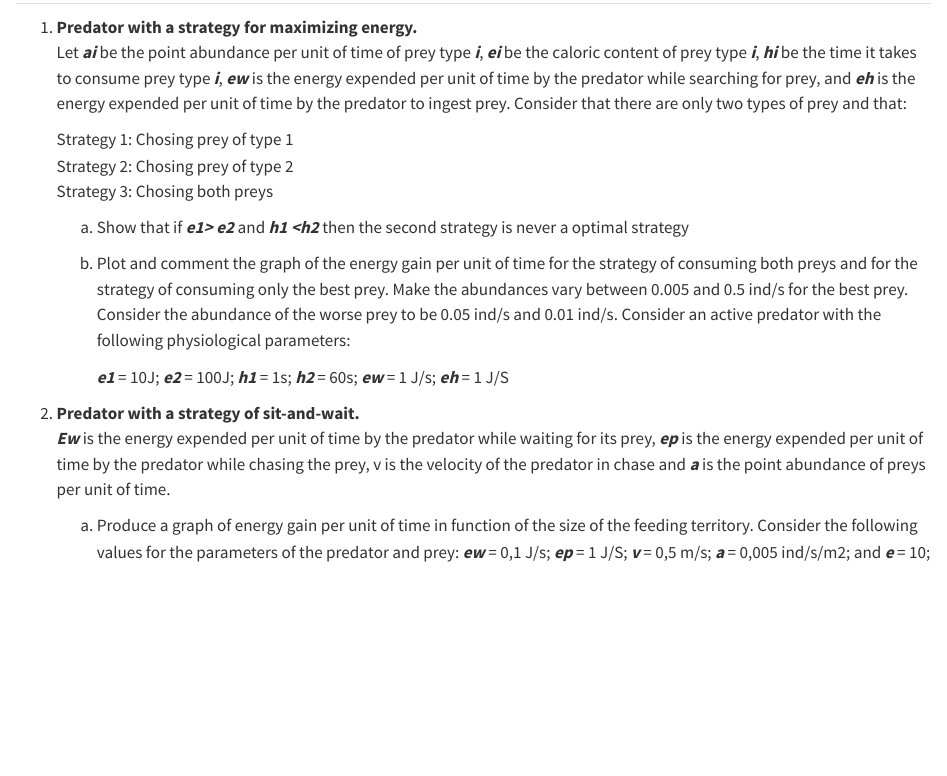
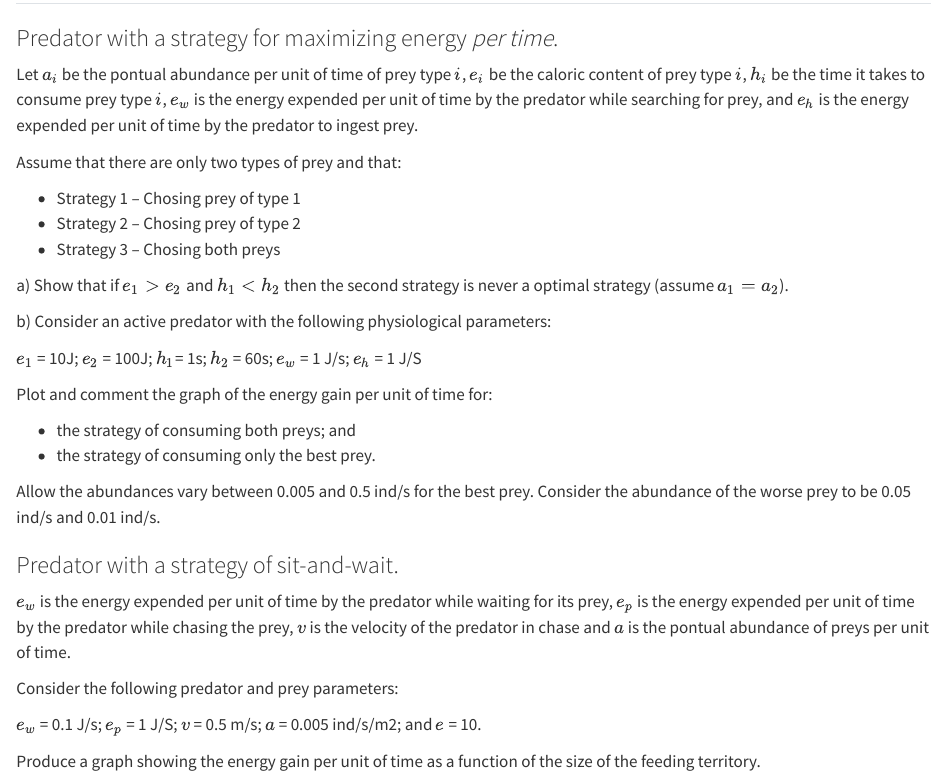
Before and after one commit to hmlfpereira/theoeco-book, a Quarto document (labs/_optimalforaging.qmd): the page in a window 1100 px wide, from 60 px down. Rendered offline with R 4.5, knitr and Pandoc in place of Quarto, with nearby package versions.

Commit message:
Some minor changes on lab headers

```diff
--- a/labs/_optimalforaging.qmd
+++ b/labs/_optimalforaging.qmd
@@ -1,19 +1,34 @@
 ## Optimal foraging theory
 
-1.  **Predator with a strategy for maximizing energy.**\
-    Let ***ai*** be the point abundance per unit of time of prey type ***i***, ***ei*** be the caloric content of prey type ***i***, ***hi*** be the time it takes to consume prey type ***i***, ***ew*** is the energy expended per unit of time by the predator while searching for prey, and ***eh*** is the energy expended per unit of time by the predator to ingest prey. Consider that there are only two types of prey and that:
+### Predator with a strategy for maximizing energy *per time*.
 
-    Strategy 1: Chosing prey of type 1\
-    Strategy 2: Chosing prey of type 2\
-    Strategy 3: Chosing both preys
+Let $a_i$ be the pontual abundance per unit of time of prey type $i$, $e_i$ be the caloric content of prey type $i$, $h_i$ be the time it takes to consume prey type $i$, $e_w$ is the energy expended per unit of time by the predator while searching for prey, and $e_h$ is the energy expended per unit of time by the predator to ingest prey.
 
-    a.  Show that if ***e1\> e2*** and ***h1 \<h2*** then the second strategy is never a optimal strategy
+Assume that there are only two types of prey and that:
 
-    b.  Plot and comment the graph of the energy gain per unit of time for the strategy of consuming both preys and for the strategy of consuming only the best prey. Make the abundances vary between 0.005 and 0.5 ind/s for the best prey. Consider the abundance of the worse prey to be 0.05 ind/s and 0.01 ind/s. Consider an active predator with the following physiological parameters:
+-   Strategy 1 – Chosing prey of type 1
+-   Strategy 2 – Chosing prey of type 2
+-   Strategy 3 – Chosing both preys
 
-        ***e1*** = 10J; ***e2*** = 100J; ***h1*** = 1s; ***h2*** = 60s; ***ew*** = 1 J/s; ***eh*** = 1 J/S
+a\) Show that if $e_1 > e_2$ and $h_1 < h_2$ then the second strategy is never a optimal strategy (assume $a_1 = a_2$).
 
-2.  **Predator with a strategy of sit-and-wait.**\
-    ***Ew*** is the energy expended per unit of time by the predator while waiting for its prey, ***ep*** is the energy expended per unit of time by the predator while chasing the prey, v is the velocity of the predator in chase and ***a*** is the point abundance of preys per unit of time.
+b\) Consider an active predator with the following physiological parameters:
 
-    a.  Produce a graph of energy gain per unit of time in function of the size of the feeding territory. Consider the following values for the parameters of the predator and prey: ***ew*** = 0,1 J/s; ***ep*** = 1 J/S; ***v*** = 0,5 m/s; ***a*** = 0,005 ind/s/m2; and ***e*** = 10;
+$e_1$ = 10J; $e_2$ = 100J; $h_1$= 1s; $h_2$ = 60s; $e_w$ = 1 J/s; $e_h$ = 1 J/S
+
+Plot and comment the graph of the energy gain per unit of time for:
+
+-   the strategy of consuming both preys; and
+-   the strategy of consuming only the best prey.
+
+Allow the abundances vary between 0.005 and 0.5 ind/s for the best prey. Consider the abundance of the worse prey to be 0.05 ind/s and 0.01 ind/s.
+
+### Predator with a strategy of sit-and-wait.
+
+$e_w$ is the energy expended per unit of time by the predator while waiting for its prey, $e_p$ is the energy expended per unit of time by the predator while chasing the prey, $v$ is the velocity of the predator in chase and $a$ is the pontual abundance of preys per unit of time.
+
+Consider the following predator and prey parameters:
+
+$e_w$ = 0.1 J/s; $e_p$ = 1 J/S; $v$ = 0.5 m/s; $a$ = 0.005 ind/s/m2; and $e$ = 10.
+
+Produce a graph showing the energy gain per unit of time as a function of the size of the feeding territory.
```
Also changed, not shown: labs/_climatespace.qmd (+16 -16 lines).
